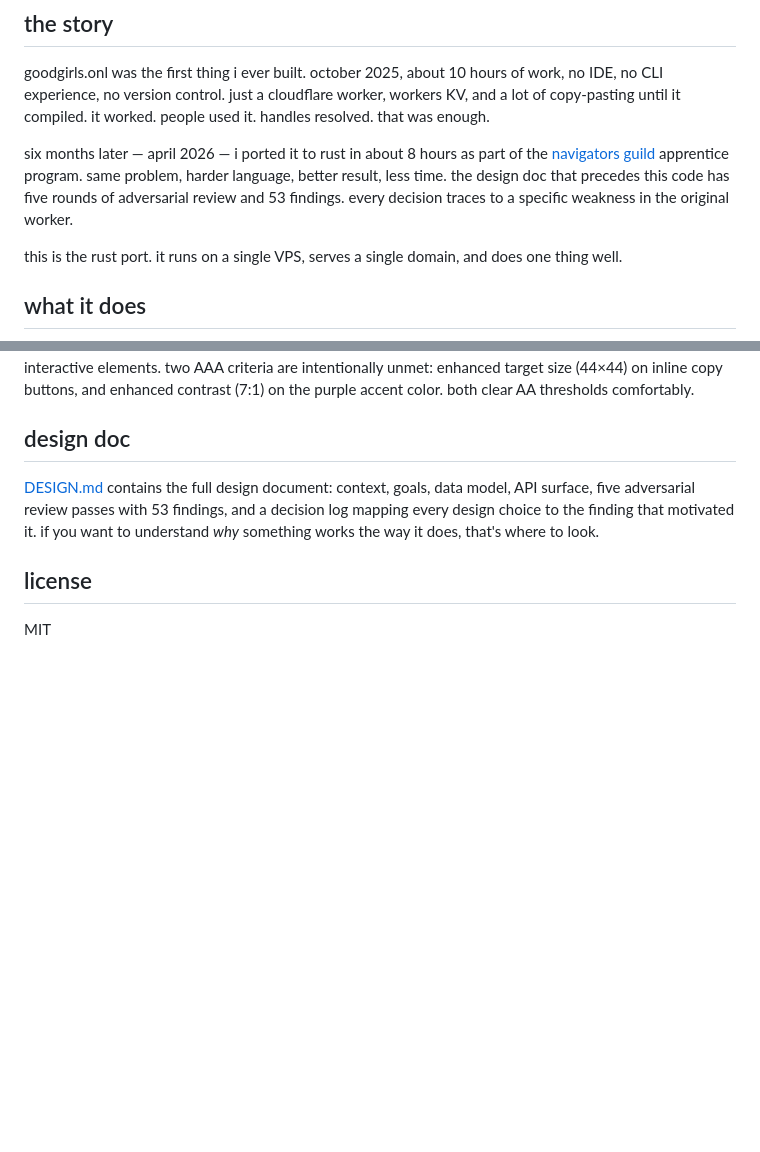
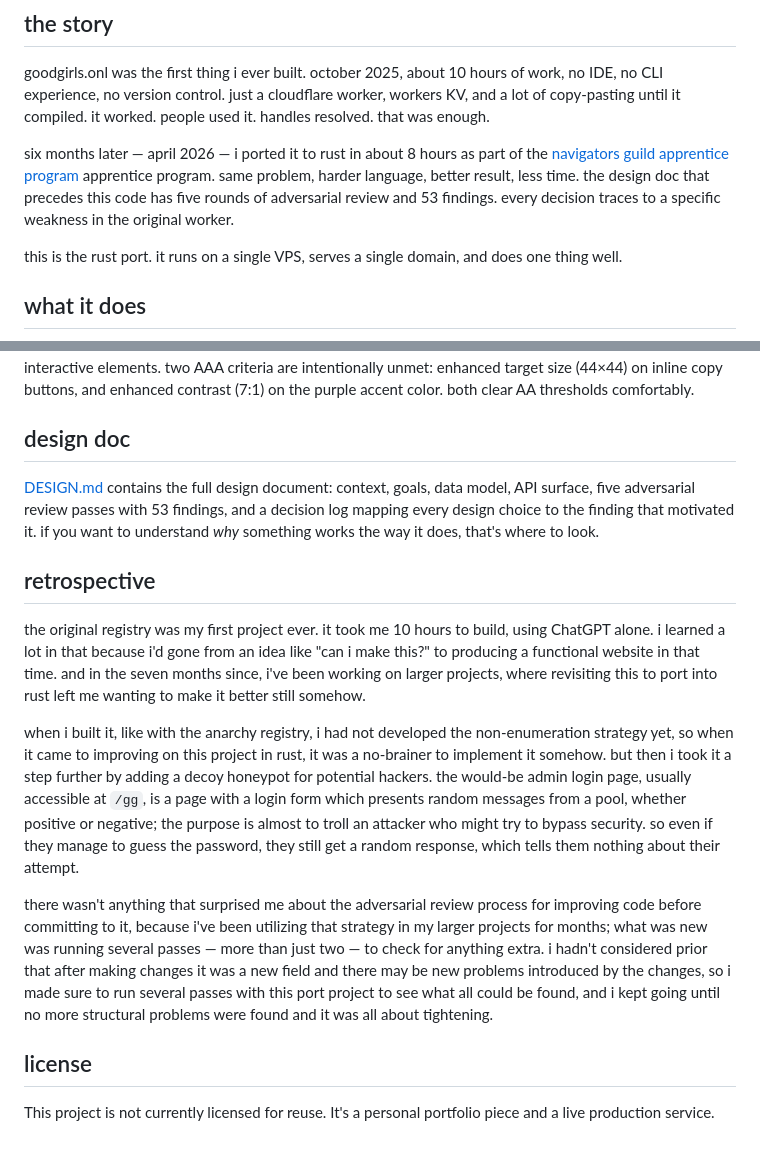
Before and after one commit to skydeval/goodgirls-registry, a Markdown page: README.md, 2 parts joined by grey strips. Drawn GitHub-style; blank space fills up the shorter version.

Commit message:
added retrospective

```diff
--- a/README.md
+++ b/README.md
@@ -6,7 +6,7 @@ a handle provider for bluesky. claim a `yourname.goodgirls.onl` handle, use it o
 
 goodgirls.onl was the first thing i ever built. october 2025, about 10 hours of work, no IDE, no CLI experience, no version control. just a cloudflare worker, workers KV, and a lot of copy-pasting until it compiled. it worked. people used it. handles resolved. that was enough.
 
-six months later — april 2026 — i ported it to rust in about 8 hours as part of the [navigators guild](https://github.com/nicholasgasior/navigators-guild) apprentice program. same problem, harder language, better result, less time. the design doc that precedes this code has five rounds of adversarial review and 53 findings. every decision traces to a specific weakness in the original worker.
+six months later — april 2026 — i ported it to rust in about 8 hours as part of the [navigators guild apprentice program](https://github.com/Navigators-Guild/apprentice-onboarding) apprentice program. same problem, harder language, better result, less time. the design doc that precedes this code has five rounds of adversarial review and 53 findings. every decision traces to a specific weakness in the original worker.
 
 this is the rust port. it runs on a single VPS, serves a single domain, and does one thing well.
 
@@ -196,6 +196,14 @@ all pages target WCAG 2.2 Level AA compliance, reaching for AAA where practical.
 
 [DESIGN.md](DESIGN.md) contains the full design document: context, goals, data model, API surface, five adversarial review passes with 53 findings, and a decision log mapping every design choice to the finding that motivated it. if you want to understand *why* something works the way it does, that's where to look.
 
+## retrospective
+
+the original registry was my first project ever. it took me 10 hours to build, using ChatGPT alone. i learned a lot in that because i'd gone from an idea like "can i make this?" to producing a functional website in that time. and in the seven months since, i've been working on larger projects, where revisiting this to port into rust left me wanting to make it better still somehow.
+
+when i built it, like with the anarchy registry, i had not developed the non-enumeration strategy yet, so when it came to improving on this project in rust, it was a no-brainer to implement it somehow. but then i took it a step further by adding a decoy honeypot for potential hackers. the would-be admin login page, usually accessible at `/gg`, is a page with a login form which presents random messages from a pool, whether positive or negative; the purpose is almost to troll an attacker who might try to bypass security. so even if they manage to guess the password, they still get a random response, which tells them nothing about their attempt.
+
+there wasn't anything that surprised me about the adversarial review process for improving code before committing to it, because i've been utilizing that strategy in my larger projects for months; what was new was running several passes — more than just two — to check for anything extra. i hadn't considered prior that after making changes it was a new field and there may be new problems introduced by the changes, so i made sure to run several passes with this port project to see what all could be found, and i kept going until no more structural problems were found and it was all about tightening.
+
 ## license
 
-MIT
+This project is not currently licensed for reuse. It's a personal portfolio piece and a live production service.
```
